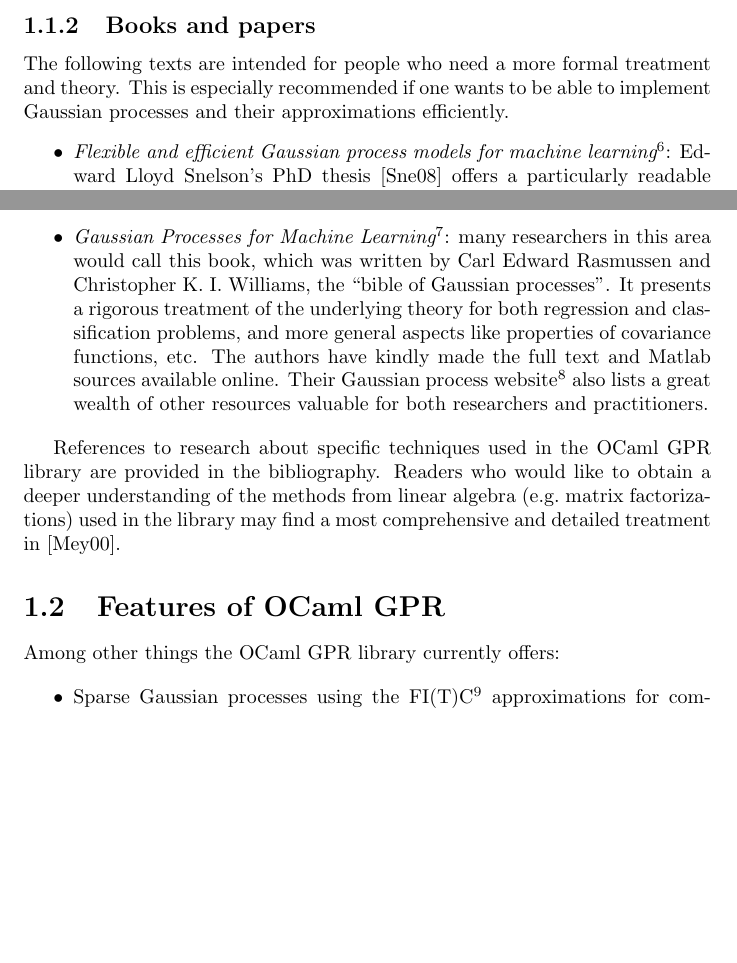
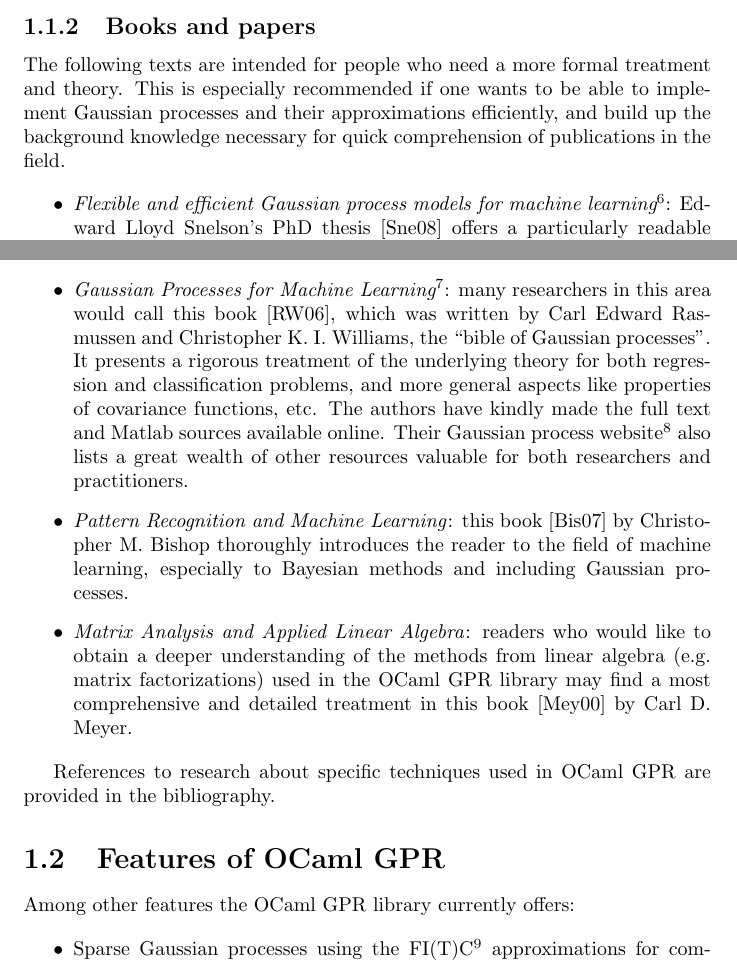
Before and after one commit to mmottl/gpr, a LaTeX thesis (doc/gpr.tex): two parts of pages 5 and 6 of 20, joined at a grey line, cut so that both start at the same text, the shorter picture padded with empty space. Compiled offline with pdfLaTeX.

Commit message:
Updated documentation

```diff
--- a/doc/gpr.tex
+++ b/doc/gpr.tex
@@ -136,7 +136,9 @@
 
 The following texts are intended for people who need a more formal treatment and
 theory.  This is especially recommended if one wants to be able to implement
-Gaussian processes and their approximations efficiently.
+Gaussian processes and their approximations efficiently, and build up the
+background knowledge necessary for quick comprehension of publications in the
+field.
 
 \begin{itemize}
 
@@ -150,27 +152,35 @@
 owes a lot to his work.
 
 \item \emph{\footahref{http://www.gaussianprocess.org/gpml}{Gaussian Processes
-for Machine Learning}}: many researchers in this area would call this book,
-which was written by Carl Edward Rasmussen and Christopher K.\ I.\  Williams,
-the ``bible of Gaussian processes''.  It presents a rigorous treatment of the
-underlying theory for both regression and classification problems, and more
-general aspects like properties of covariance functions, etc.  The authors have
-kindly made the full text and Matlab sources available online.  Their
+for Machine Learning}}: many researchers in this area would call this book
+\cite{oai:eprints.pascal-network.org:1211}, which was written by Carl Edward
+Rasmussen and Christopher K.\ I.\ Williams, the ``bible of Gaussian processes''.
+It presents a rigorous treatment of the underlying theory for both regression
+and classification problems, and more general aspects like properties of
+covariance functions, etc.  The authors have kindly made the full text and
+Matlab sources available online.  Their
 \footahref{http://www.gaussianprocess.org}{Gaussian process website} also lists
 a great wealth of other resources valuable for both researchers and
 practitioners.
 
+\item \emph{Pattern Recognition and Machine Learning}: this book
+\cite{BishopMachLearn} by Christopher M.\ Bishop thoroughly introduces the
+reader to the field of machine learning, especially to Bayesian methods and
+including Gaussian processes.
+
+\item \emph{Matrix Analysis and Applied Linear Algebra}: readers who would like
+to obtain a deeper understanding of the methods from linear algebra (e.g.\
+matrix factorizations) used in the OCaml GPR library may find a most comprehensive and
+detailed treatment in this book \cite{MatrixAnalysis} by Carl D.\ Meyer.
+
 \end{itemize}
 
-References to research about specific techniques used in the OCaml GPR library
-are provided in the bibliography.  Readers who would like to obtain a deeper
-understanding of the methods from linear algebra (e.g.\ matrix factorizations)
-used in the library may find a most comprehensive and detailed treatment in
-\cite{MatrixAnalysis}.
+References to research about specific techniques used in OCaml GPR are provided
+in the bibliography.
 
 \section{Features of OCaml GPR}
 
-Among other things the OCaml GPR library currently offers:
+Among other features the OCaml GPR library currently offers:
 
 \begin{itemize}
 
```
Also changed, not shown: doc/gpr.bib (+61 -0 lines).
